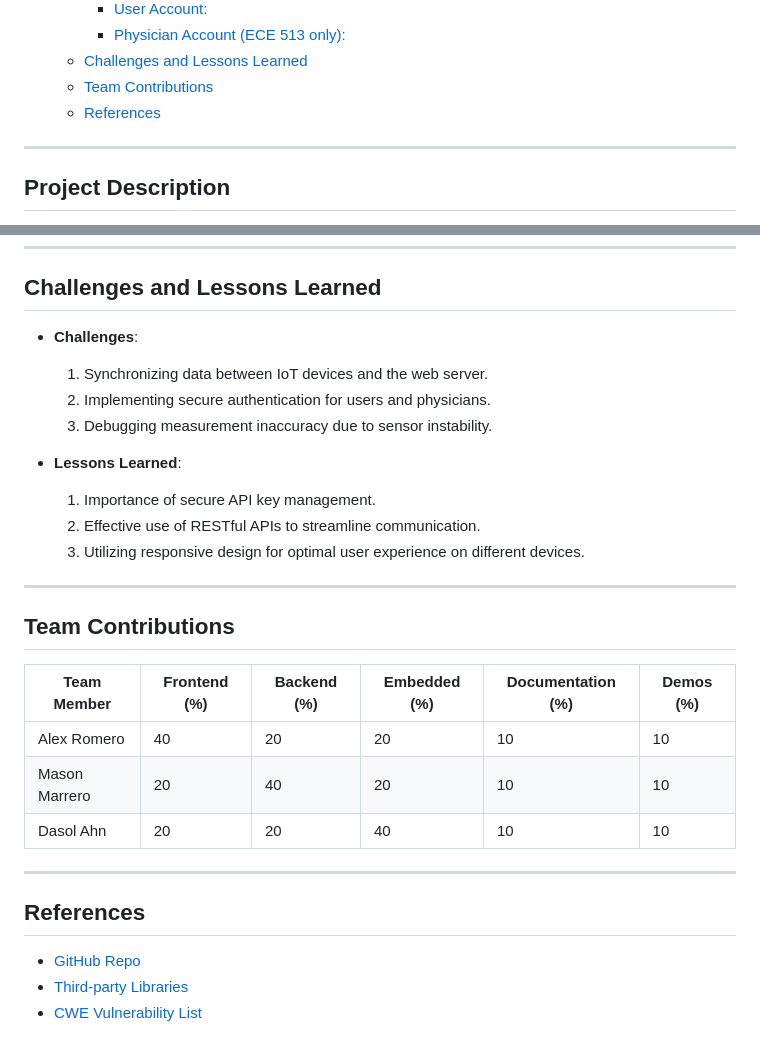
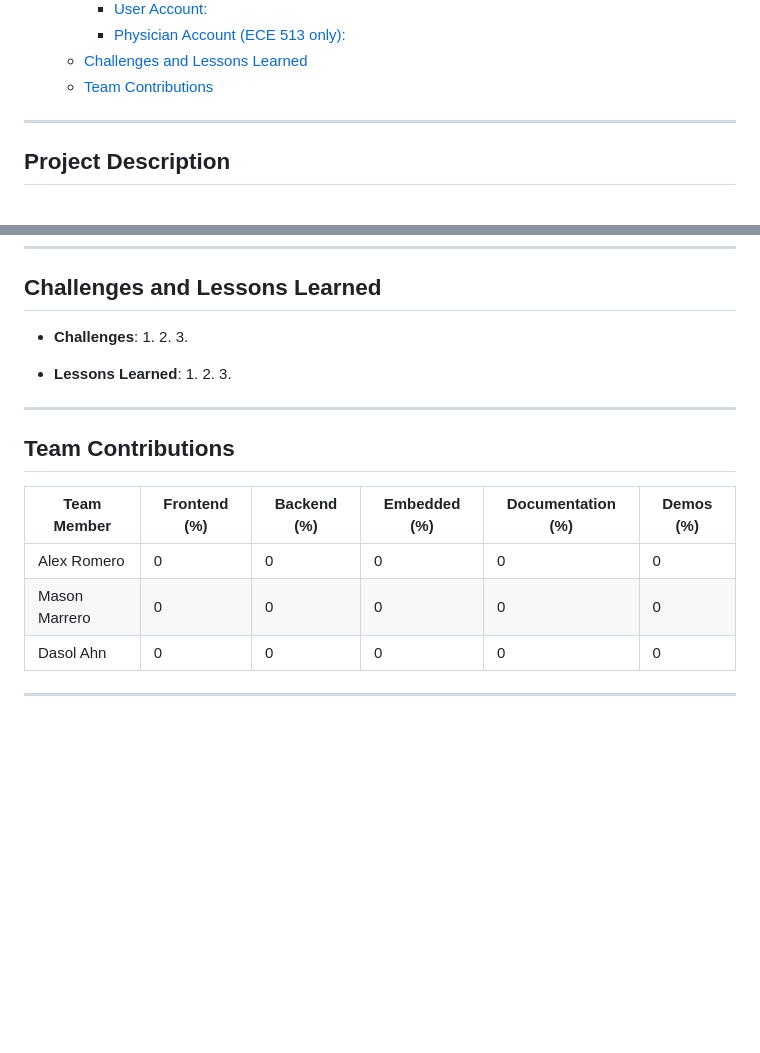
Before and after one commit to B-i-x/ECE-513-Project, a Markdown page: README.md, 2 parts joined by grey strips. GitHub-like rendering; blank space fills up the shorter version.

Commit message:
i love markdown

```diff
--- a/README.md
+++ b/README.md
@@ -19,7 +19,6 @@
     - [Physician Account (ECE 513 only):](#physician-account-ece-513-only)
   - [Challenges and Lessons Learned](#challenges-and-lessons-learned)
   - [Team Contributions](#team-contributions)
-  - [References](#references)
 
 ---
 
@@ -123,27 +122,22 @@ Heart Track is a low-cost IoT-enabled web application for monitoring heart rate
 
 ## Challenges and Lessons Learned
 - **Challenges**:
-  1. Synchronizing data between IoT devices and the web server.
-  2. Implementing secure authentication for users and physicians.
-  3. Debugging measurement inaccuracy due to sensor instability.
+  1.
+  2.
+  3.
 
 - **Lessons Learned**:
-  1. Importance of secure API key management.
-  2. Effective use of RESTful APIs to streamline communication.
-  3. Utilizing responsive design for optimal user experience on different devices.
+  1.
+  2.
+  3.
 
 ---
 
 ## Team Contributions
-| Team Member       | Frontend (%) | Backend (%) | Embedded (%) | Documentation (%) | Demos (%) |
+| Team Member  | Frontend (%) | Backend (%) | Embedded (%) | Documentation (%) | Demos (%) |
 |-------------------|--------------|-------------|--------------|-------------------|-----------|
-| Alex Romero        | 40           | 20          | 20           | 10                | 10        |
-| Mason Marrero      | 20           | 40          | 20           | 10                | 10        |
-| Dasol Ahn          | 20           | 20          | 40           | 10                | 10        |
+| Alex Romero  | 0 | 0 | 0 | 0 | 0 |
+| Mason Marrero| 0 | 0 | 0 | 0 | 0 |
+| Dasol Ahn    | 0 | 0 | 0 | 0 | 0 |
 
 ---
-
-## References
-- [GitHub Repo](https://github.com/your-repo)
-- [Third-party Libraries](reference.html)
-- [CWE Vulnerability List](https://cwe.mitre.org/)
```
